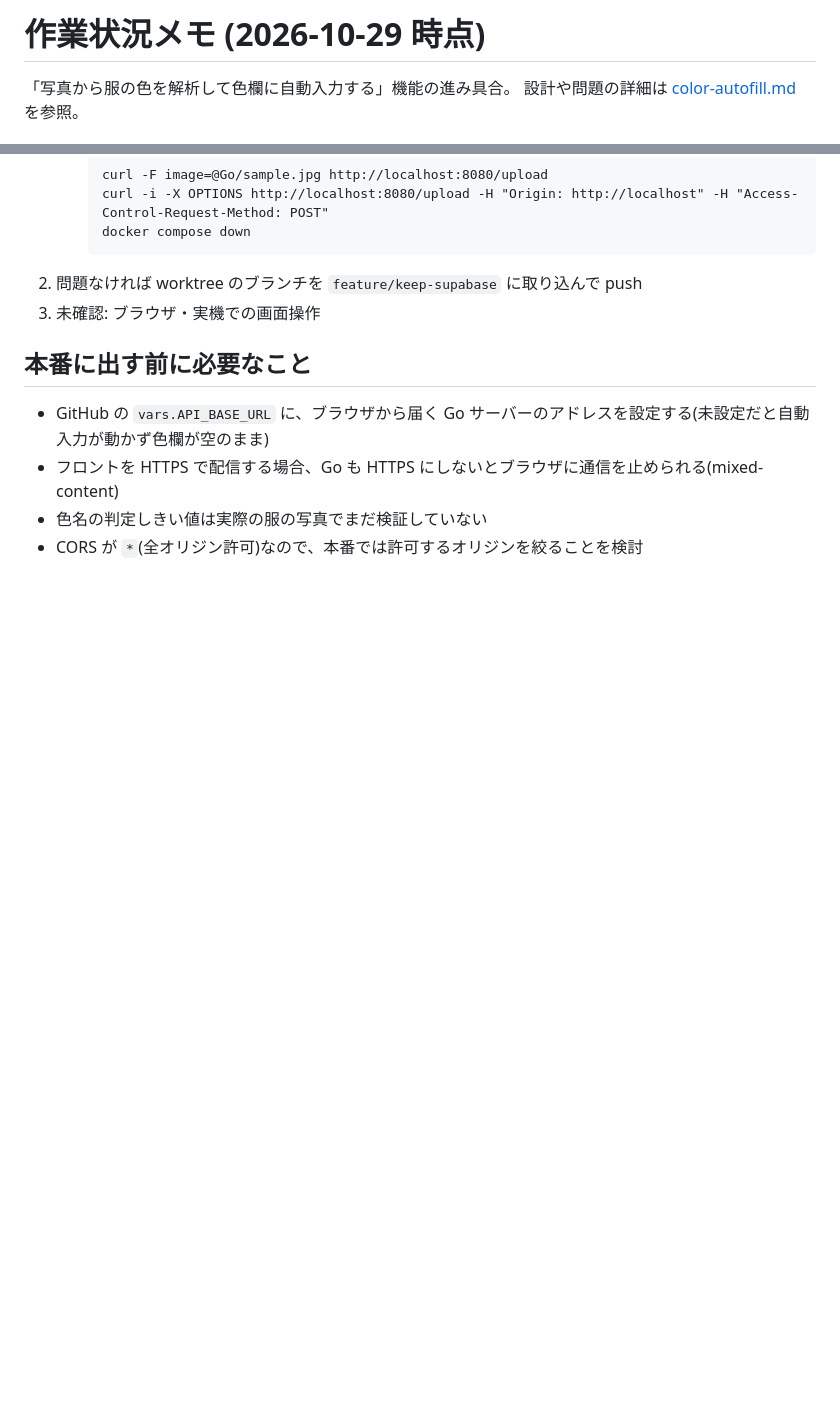
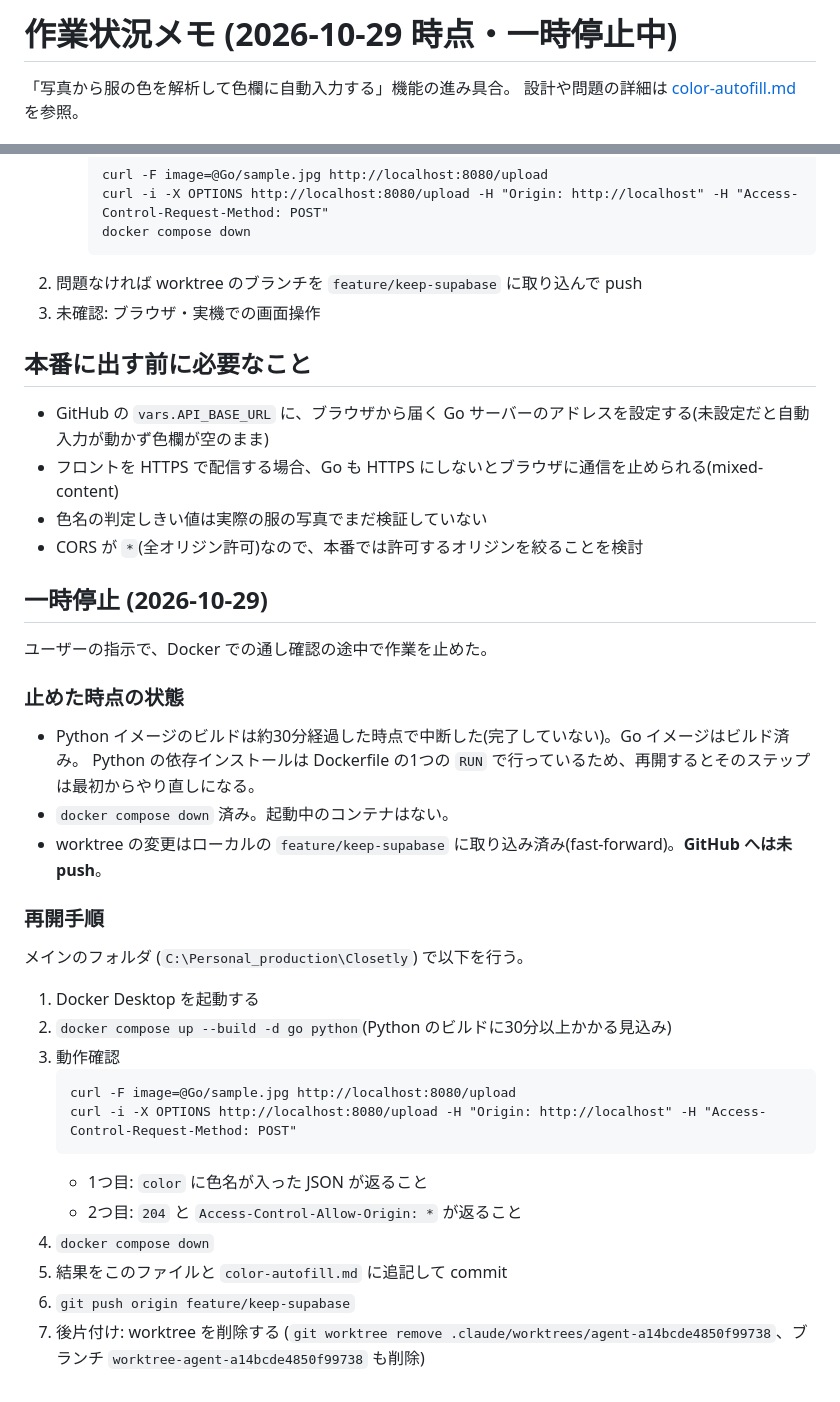
Before and after one commit to kkuro5001/Closetly, a Markdown page: docs/progress.md, 2 parts joined by grey strips. Drawn GitHub-style; blank space fills up the shorter version.

Commit message:
作業の一時停止時点の状態と再開手順をdocs/progress.mdに追記
Co-Authored-By: Claude Opus 5.5 <noreply@anthropic.com>

````diff
--- a/docs/progress.md
+++ b/docs/progress.md
@@ -1,4 +1,4 @@
-# 作業状況メモ (2026-10-29 時点)
+# 作業状況メモ (2026-10-29 時点・一時停止中)
 
 「写真から服の色を解析して色欄に自動入力する」機能の進み具合。
 設計や問題の詳細は [color-autofill.md](color-autofill.md) を参照。
@@ -46,3 +46,28 @@
 - フロントを HTTPS で配信する場合、Go も HTTPS にしないとブラウザに通信を止められる(mixed-content)
 - 色名の判定しきい値は実際の服の写真でまだ検証していない
 - CORS が `*`(全オリジン許可)なので、本番では許可するオリジンを絞ることを検討
+
+## 一時停止 (2026-10-29)
+ユーザーの指示で、Docker での通し確認の途中で作業を止めた。
+
+### 止めた時点の状態
+- Python イメージのビルドは約30分経過した時点で中断した(完了していない)。Go イメージはビルド済み。
+  Python の依存インストールは Dockerfile の1つの `RUN` で行っているため、再開するとそのステップは最初からやり直しになる。
+- `docker compose down` 済み。起動中のコンテナはない。
+- worktree の変更はローカルの `feature/keep-supabase` に取り込み済み(fast-forward)。**GitHub へは未 push**。
+
+### 再開手順
+メインのフォルダ (`C:\Personal_production\Closetly`) で以下を行う。
+1. Docker Desktop を起動する
+2. `docker compose up --build -d go python`(Python のビルドに30分以上かかる見込み)
+3. 動作確認
+   ```
+   curl -F image=@Go/sample.jpg http://localhost:8080/upload
+   curl -i -X OPTIONS http://localhost:8080/upload -H "Origin: http://localhost" -H "Access-Control-Request-Method: POST"
+   ```
+   - 1つ目: `color` に色名が入った JSON が返ること
+   - 2つ目: `204` と `Access-Control-Allow-Origin: *` が返ること
+4. `docker compose down`
+5. 結果をこのファイルと `color-autofill.md` に追記して commit
+6. `git push origin feature/keep-supabase`
+7. 後片付け: worktree を削除する (`git worktree remove .claude/worktrees/agent-a14bcde4850f99738`、ブランチ `worktree-agent-a14bcde4850f99738` も削除)
````
